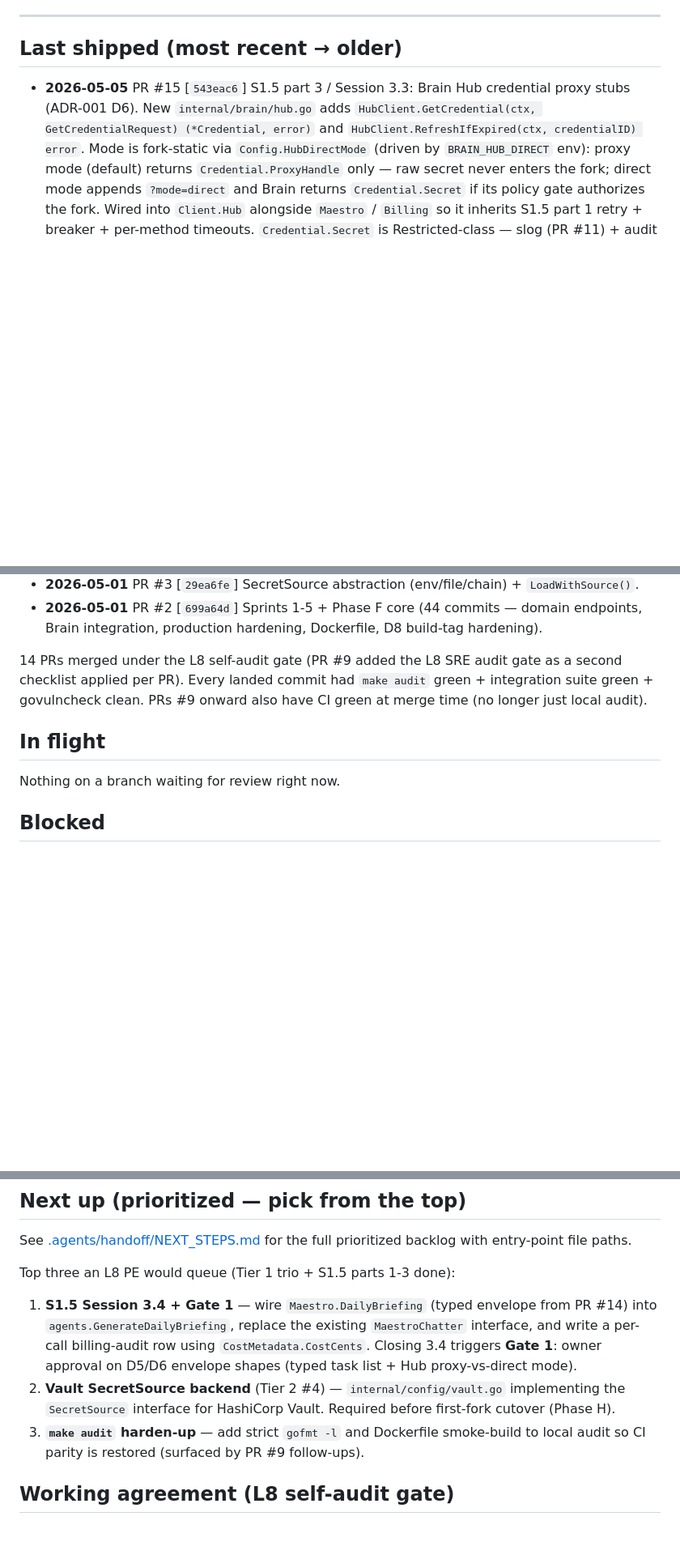
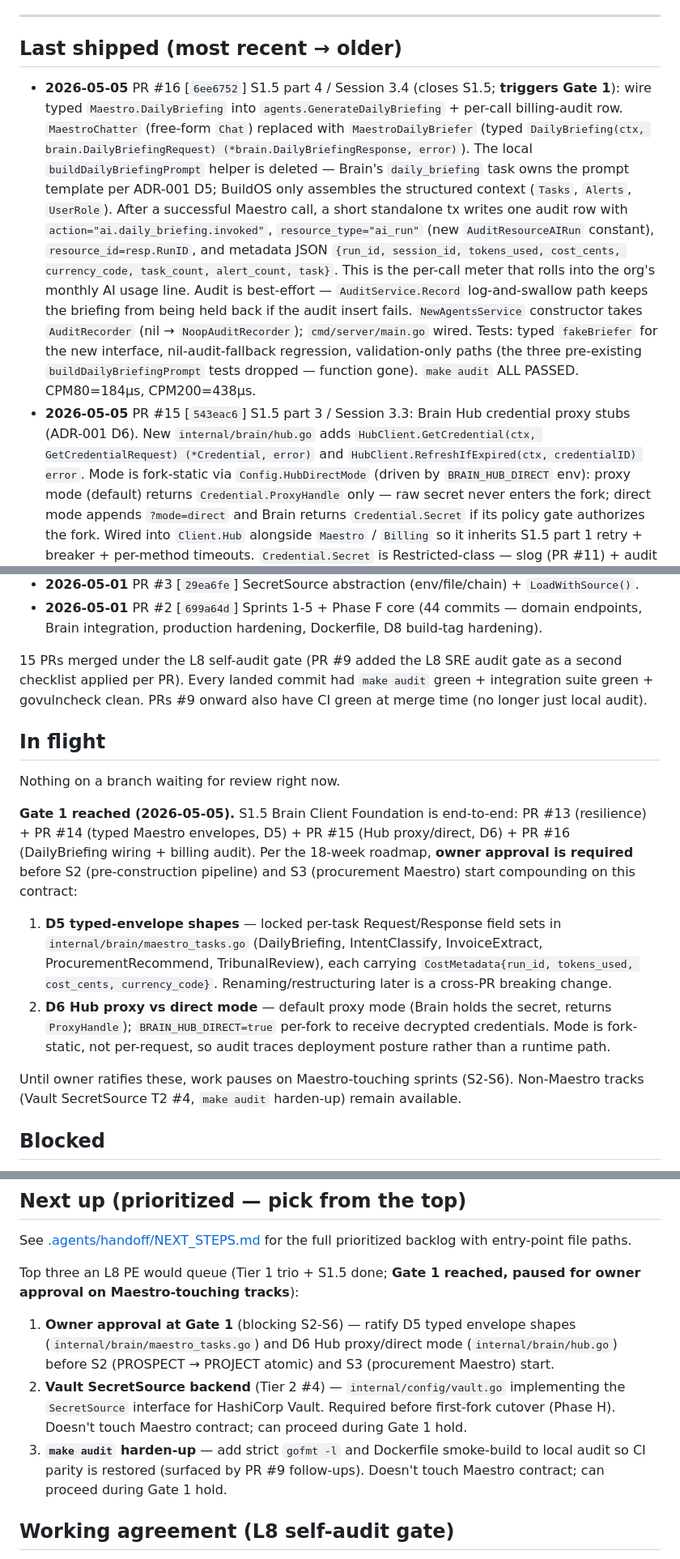
Before and after one commit to futurebuildai/buildos, a Markdown page: HANDOFF.md, 3 parts joined by grey strips. Shown at 81% size. Rendered like a GitHub page; blank space fills up the shorter version.

Commit message:
docs(handoff): record PR #16 (S1.5 closes; Gate 1 reached)
S1.5 Brain Client Foundation now end-to-end (PR #13 resilience +
PR #14 typed envelopes D5 + PR #15 Hub proxy D6 + PR #16
DailyBriefing wire + billing audit). Pauses for owner approval on
D5 envelope shapes and D6 Hub mode before S2/S3 Maestro work
begins compounding on the contract. Non-Maestro tracks (Vault,
audit harden-up) remain available.

```diff
--- a/HANDOFF.md
+++ b/HANDOFF.md
@@ -20,6 +20,7 @@ Companion docs:
 
 ## Last shipped (most recent → older)
 
+- **2026-05-05** PR #16 [`6ee6752`] S1.5 part 4 / Session 3.4 (closes S1.5; **triggers Gate 1**): wire typed `Maestro.DailyBriefing` into `agents.GenerateDailyBriefing` + per-call billing-audit row. `MaestroChatter` (free-form `Chat`) replaced with `MaestroDailyBriefer` (typed `DailyBriefing(ctx, brain.DailyBriefingRequest) (*brain.DailyBriefingResponse, error)`). The local `buildDailyBriefingPrompt` helper is deleted — Brain's `daily_briefing` task owns the prompt template per ADR-001 D5; BuildOS only assembles the structured context (`Tasks`, `Alerts`, `UserRole`). After a successful Maestro call, a short standalone tx writes one audit row with `action="ai.daily_briefing.invoked"`, `resource_type="ai_run"` (new `AuditResourceAIRun` constant), `resource_id=resp.RunID`, and metadata JSON `{run_id, session_id, tokens_used, cost_cents, currency_code, task_count, alert_count, task}`. This is the per-call meter that rolls into the org's monthly AI usage line. Audit is best-effort — `AuditService.Record` log-and-swallow path keeps the briefing from being held back if the audit insert fails. `NewAgentsService` constructor takes `AuditRecorder` (nil → `NoopAuditRecorder`); `cmd/server/main.go` wired. Tests: typed `fakeBriefer` for the new interface, nil-audit-fallback regression, validation-only paths (the three pre-existing `buildDailyBriefingPrompt` tests dropped — function gone). `make audit` ALL PASSED. CPM80=184µs, CPM200=438µs.
 - **2026-05-05** PR #15 [`543eac6`] S1.5 part 3 / Session 3.3: Brain Hub credential proxy stubs (ADR-001 D6). New `internal/brain/hub.go` adds `HubClient.GetCredential(ctx, GetCredentialRequest) (*Credential, error)` and `HubClient.RefreshIfExpired(ctx, credentialID) error`. Mode is fork-static via `Config.HubDirectMode` (driven by `BRAIN_HUB_DIRECT` env): proxy mode (default) returns `Credential.ProxyHandle` only — raw secret never enters the fork; direct mode appends `?mode=direct` and Brain returns `Credential.Secret` if its policy gate authorizes the fork. Wired into `Client.Hub` alongside `Maestro` / `Billing` so it inherits S1.5 part 1 retry + breaker + per-method timeouts. `Credential.Secret` is Restricted-class — slog (PR #11) + audit (PR #10) scrubbers already mask it on egress. Validation rejects empty provider / `uuid.Nil` credentialID client-side. Empty Scope auto-defaults to `"default"`. 11 new tests cover both modes, empty-scope default, custom-scope path-escape, 404 → ErrNotFound, 502 → ErrTransient, fork-static mode independence. Sets up Session 3.4 (DailyBriefing wiring + Gate 1 trigger).
 - **2026-05-04** PR #14 [`55325d0`] S1.5 part 2 / Session 3.2: typed Maestro task envelopes (ADR-001 D5). New `internal/brain/maestro_tasks.go` adds the typed `/v1/ai/tasks` surface alongside the existing session-based `Chat`. Five typed methods (`DailyBriefing`, `IntentClassify`, `InvoiceExtract`, `ProcurementRecommend`, `TribunalReview`) each route through one shared `runTask()` helper that handles the discriminated `{task, input}` envelope. Every response carries an embedded `CostMetadata{run_id, tokens_used, cost_cents, currency_code}` per ADR-001 D5 cost-tracking shape so callers can write a per-call billing-audit row. Composite Currency Pattern preserved everywhere monetary fields appear (invoice total, line items, vendor predicted-spend, AI run cost). Client-side validation matches existing pattern (utterance/dispute_id/material_request_id required; either document_url or text). 11 new tests cover round-trip envelope encoding, cost metadata propagation, validation rejection without server hit, and `*HTTPError` chain through the typed wrapper. Cross-repo blocking edge: Brain-side OpenAPI fixture for `/v1/ai/tasks` not yet published — contract tests deferred. Sets up Sessions 3.3 (Hub stubs / D6) and 3.4 (DailyBriefing wiring + Gate 1).
 - **2026-05-04** PR #13 [`89b671e`] S1.5 part 1 / Session 3.1: brain-client resilience layer. (a) In-house circuit breaker (`internal/brain/resilience.go`, ~80 LOC) with closed→open→half-open state machine, generation-counter for stale-outcome safety, defaults 5 failures / 60s window, 30s open. No external `gobreaker` dep per `.agents/TECH_STACK.md` policy. (b) Per-method timeouts via `Config.Timeouts` (Maestro 30s, Billing 5s); caller's tighter ctx deadline wins. (c) Retry defaults retuned to plan spec: 3 attempts, 200ms base, 4× multiplier (200→800→3.2s spacing). 4xx (client error) does NOT count toward breaker threshold. New `ErrCircuitOpen` sentinel for service-layer 503 mapping. 8 new resilience tests; race-clean. Sets up Sessions 3.2 (Maestro typed envelopes / D5), 3.3 (Hub proxy stubs / D6), 3.4 (Daily Briefing wiring + Gate 1).
@@ -35,7 +36,7 @@ Companion docs:
 - **2026-05-01** PR #3 [`29ea6fe`] SecretSource abstraction (env/file/chain) + `LoadWithSource()`.
 - **2026-05-01** PR #2 [`699a64d`] Sprints 1-5 + Phase F core (44 commits — domain endpoints, Brain integration, production hardening, Dockerfile, D8 build-tag hardening).
 
-14 PRs merged under the L8 self-audit gate (PR #9 added the L8 SRE
+15 PRs merged under the L8 self-audit gate (PR #9 added the L8 SRE
 audit gate as a second checklist applied per PR). Every landed
 commit had `make audit` green + integration suite green +
 govulncheck clean. PRs #9 onward also have CI green at merge time
@@ -44,6 +45,29 @@ govulncheck clean. PRs #9 onward also have CI green at merge time
 ## In flight
 
 Nothing on a branch waiting for review right now.
+
+**Gate 1 reached (2026-05-05).** S1.5 Brain Client Foundation is
+end-to-end: PR #13 (resilience) + PR #14 (typed Maestro envelopes,
+D5) + PR #15 (Hub proxy/direct, D6) + PR #16 (DailyBriefing wiring +
+billing audit). Per the 18-week roadmap, **owner approval is
+required** before S2 (pre-construction pipeline) and S3 (procurement
+Maestro) start compounding on this contract:
+
+1. **D5 typed-envelope shapes** — locked per-task Request/Response
+   field sets in `internal/brain/maestro_tasks.go` (DailyBriefing,
+   IntentClassify, InvoiceExtract, ProcurementRecommend,
+   TribunalReview), each carrying `CostMetadata{run_id, tokens_used,
+   cost_cents, currency_code}`. Renaming/restructuring later is a
+   cross-PR breaking change.
+2. **D6 Hub proxy vs direct mode** — default proxy mode (Brain holds
+   the secret, returns `ProxyHandle`); `BRAIN_HUB_DIRECT=true`
+   per-fork to receive decrypted credentials. Mode is fork-static,
+   not per-request, so audit traces deployment posture rather than a
+   runtime path.
+
+Until owner ratifies these, work pauses on Maestro-touching sprints
+(S2-S6). Non-Maestro tracks (Vault SecretSource T2 #4, `make audit`
+harden-up) remain available.
 
 ## Blocked
 
@@ -61,20 +85,21 @@ Known follow-up surfaced by PR #9 (not blocking, queued):
 See [.agents/handoff/NEXT_STEPS.md](./.agents/handoff/NEXT_STEPS.md)
 for the full prioritized backlog with entry-point file paths.
 
-Top three an L8 PE would queue (Tier 1 trio + S1.5 parts 1-3 done):
+Top three an L8 PE would queue (Tier 1 trio + S1.5 done; **Gate 1
+reached, paused for owner approval on Maestro-touching tracks**):
 
-1. **S1.5 Session 3.4 + Gate 1** — wire `Maestro.DailyBriefing`
-   (typed envelope from PR #14) into `agents.GenerateDailyBriefing`,
-   replace the existing `MaestroChatter` interface, and write a
-   per-call billing-audit row using `CostMetadata.CostCents`.
-   Closing 3.4 triggers **Gate 1**: owner approval on D5/D6
-   envelope shapes (typed task list + Hub proxy-vs-direct mode).
+1. **Owner approval at Gate 1** (blocking S2-S6) — ratify D5 typed
+   envelope shapes (`internal/brain/maestro_tasks.go`) and D6 Hub
+   proxy/direct mode (`internal/brain/hub.go`) before S2 (PROSPECT
+   → PROJECT atomic) and S3 (procurement Maestro) start.
 2. **Vault SecretSource backend** (Tier 2 #4) — `internal/config/vault.go`
    implementing the `SecretSource` interface for HashiCorp Vault.
-   Required before first-fork cutover (Phase H).
+   Required before first-fork cutover (Phase H). Doesn't touch
+   Maestro contract; can proceed during Gate 1 hold.
 3. **`make audit` harden-up** — add strict `gofmt -l` and Dockerfile
    smoke-build to local audit so CI parity is restored (surfaced
-   by PR #9 follow-ups).
+   by PR #9 follow-ups). Doesn't touch Maestro contract; can
+   proceed during Gate 1 hold.
 
 ## Working agreement (L8 self-audit gate)
 
```
